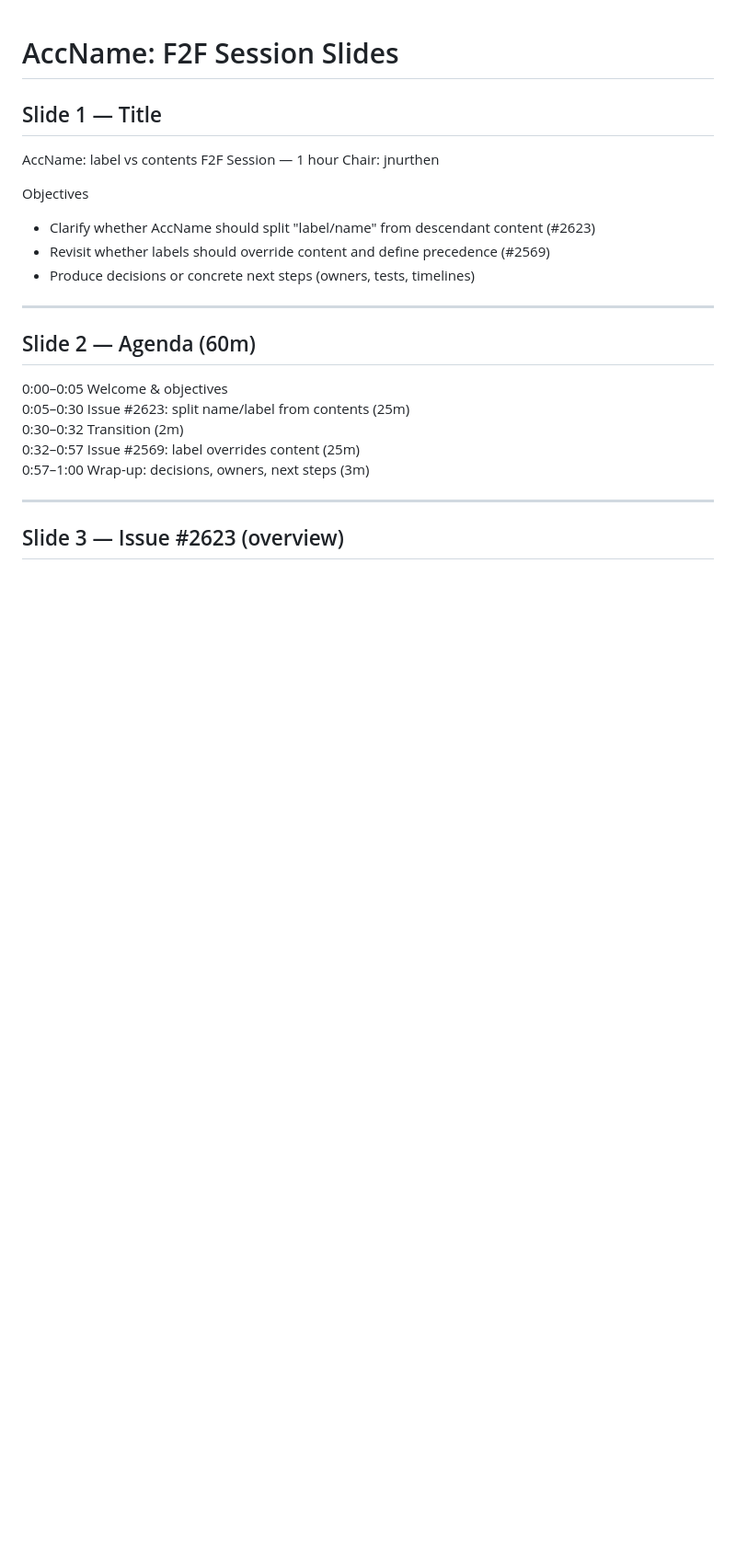
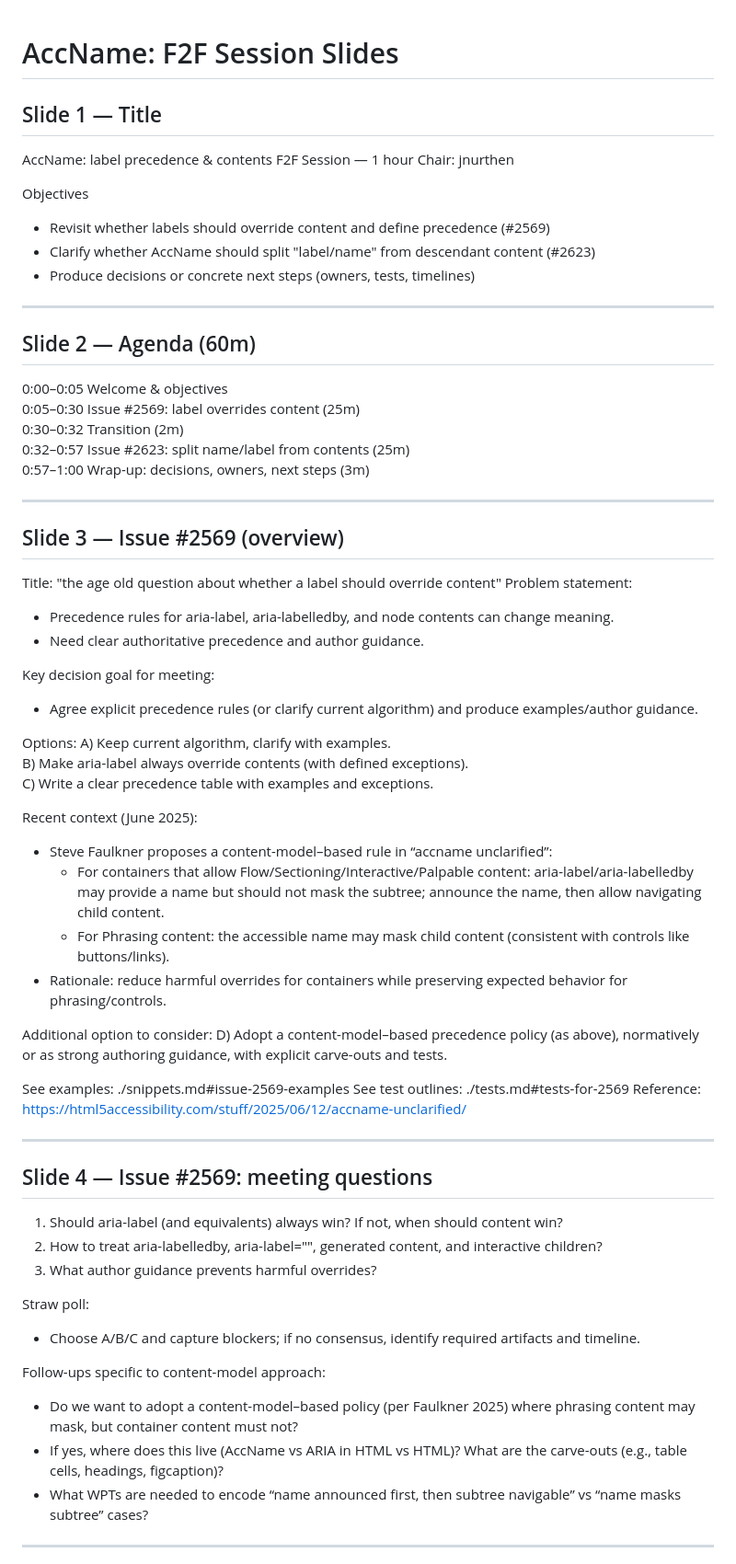
Before and after one commit to jnurthen/jnurthen.github.io, a Markdown page: slides.md, the part around the change printed below. Shown: that part at 92% size. GitHub-like rendering; blank space fills up the shorter version.

```diff
--- a/slides.md
+++ b/slides.md
@@ -1,24 +1,67 @@
 # AccName: F2F Session Slides
 
 ## Slide 1 — Title
-AccName: label vs contents
+AccName: label precedence & contents
 F2F Session — 1 hour
 Chair: jnurthen
 
 Objectives
+- Revisit whether labels should override content and define precedence (#2569)
 - Clarify whether AccName should split "label/name" from descendant content (#2623)
-- Revisit whether labels should override content and define precedence (#2569)
 - Produce decisions or concrete next steps (owners, tests, timelines)
 
 ---
 
 ## Slide 2 — Agenda (60m)
 0:00–0:05 Welcome & objectives
-0:05–0:30 Issue #2623: split name/label from contents (25m)
+0:05–0:30 Issue #2569: label overrides content (25m)
 0:30–0:32 Transition (2m)
-0:32–0:57 Issue #2569: label overrides content (25m)
+0:32–0:57 Issue #2623: split name/label from contents (25m)
 0:57–1:00 Wrap-up: decisions, owners, next steps (3m)
 
 ---
 
-## Slide 3 — Issue #2623 (overview)
+## Slide 3 — Issue #2569 (overview)
+Title: "the age old question about whether a label should override content"
+Problem statement:
+- Precedence rules for aria-label, aria-labelledby, and node contents can change meaning.
+- Need clear authoritative precedence and author guidance.
+
+Key decision goal for meeting:
+- Agree explicit precedence rules (or clarify current algorithm) and produce examples/author guidance.
+
+Options:
+A) Keep current algorithm, clarify with examples.
+B) Make aria-label always override contents (with defined exceptions).
+C) Write a clear precedence table with examples and exceptions.
+
+Recent context (June 2025):
+- Steve Faulkner proposes a content-model–based rule in “accname unclarified”:
+	- For containers that allow Flow/Sectioning/Interactive/Palpable content: aria-label/aria-labelledby may provide a name but should not mask the subtree; announce the name, then allow navigating child content.
+	- For Phrasing content: the accessible name may mask child content (consistent with controls like buttons/links).
+- Rationale: reduce harmful overrides for containers while preserving expected behavior for phrasing/controls.
+
+Additional option to consider:
+D) Adopt a content-model–based precedence policy (as above), normatively or as strong authoring guidance, with explicit carve-outs and tests.
+
+See examples: ./snippets.md#issue-2569-examples
+See test outlines: ./tests.md#tests-for-2569
+Reference: https://html5accessibility.com/stuff/2025/06/12/accname-unclarified/
+
+---
+
+## Slide 4 — Issue #2569: meeting questions
+1. Should aria-label (and equivalents) always win? If not, when should content win?
+2. How to treat aria-labelledby, aria-label="", generated content, and interactive children?
+3. What author guidance prevents harmful overrides?
+
+Straw poll:
+- Choose A/B/C and capture blockers; if no consensus, identify required artifacts and timeline.
+
+Follow-ups specific to content-model approach:
+- Do we want to adopt a content-model–based policy (per Faulkner 2025) where phrasing content may mask, but container content must not?
+- If yes, where does this live (AccName vs ARIA in HTML vs HTML)? What are the carve-outs (e.g., table cells, headings, figcaption)?
+- What WPTs are needed to encode “name announced first, then subtree navigable” vs “name masks subtree” cases?
+
+---
+
```
Also changed, not shown: other parts of slides.md (+28 -33 lines).
